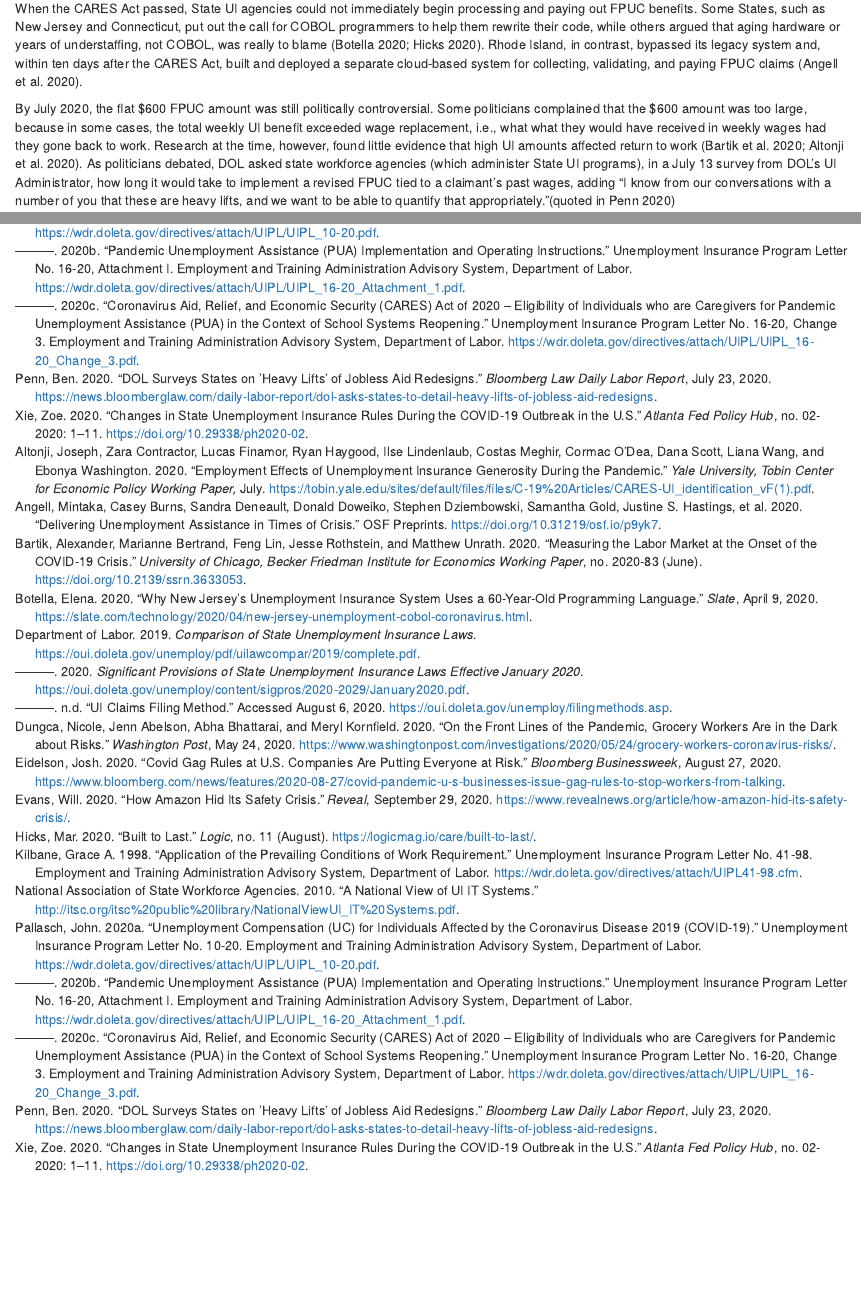
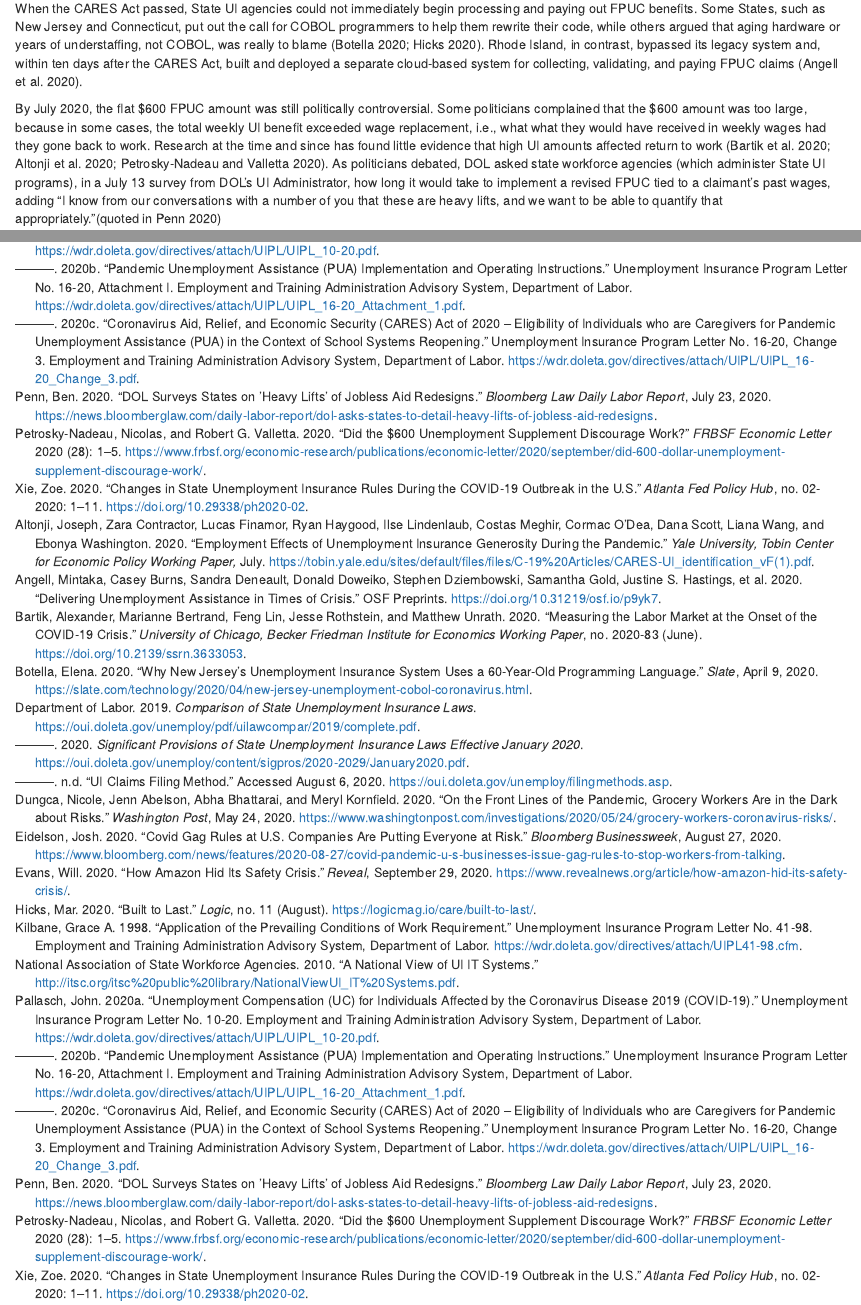
Before and after one commit to sachinspandya/worklawcovid19.book, an R Markdown document (09-UI.Rmd): the page in a window 1100 px wide, from 2290 px down, and a second part further down, joined at a grey line. Rendered offline with R 4.5, knitr and Pandoc, with nearby package versions; drawn as R Markdown's standard HTML page in place of the format the file asks for.

Commit message:
added @Petrosky2020

````diff
--- a/09-UI.Rmd
+++ b/09-UI.Rmd
@@ -127,7 +127,7 @@ fpuc_plot
 
 ```
 
-By July 2020, the flat \$600 FPUC amount was still politically controversial. Some politicians complained that the $600 amount was too large, because in some cases, the total weekly UI benefit exceeded wage replacement, i.e., what what they would have received in weekly wages had they gone back to work. Research at the time, however, found little evidence that high UI amounts affected return to work [@Bartik2020; @Altonji2020]. As politicians debated, DOL asked state workforce agencies (which administer State UI programs), in a July 13 survey from DOL's UI Administrator, how long it would take to implement a revised FPUC tied to a claimant's past wages, adding “I know from our conversations with a number of you that these are heavy lifts, and we want to be able to quantify that appropriately.”[quoted in @Penn2020]
+By July 2020, the flat \$600 FPUC amount was still politically controversial. Some politicians complained that the $600 amount was too large, because in some cases, the total weekly UI benefit exceeded wage replacement, i.e., what what they would have received in weekly wages had they gone back to work. Research at the time and since has found little evidence that high UI amounts affected return to work [@Bartik2020; @Altonji2020; @Petrosky2020]. As politicians debated, DOL asked state workforce agencies (which administer State UI programs), in a July 13 survey from DOL's UI Administrator, how long it would take to implement a revised FPUC tied to a claimant's past wages, adding “I know from our conversations with a number of you that these are heavy lifts, and we want to be able to quantify that appropriately.”[quoted in @Penn2020]
 
 The \$600 FPUC provision of the CARES Act only applied to "weeks of unemployment . . . ending on or before July 31, 2020." CARES Act § 2104(e).  Accordingly, for individuals getting UI payments for weeks of unemployment past July 31, those individuals do not get any FPUC amount.
 
````
